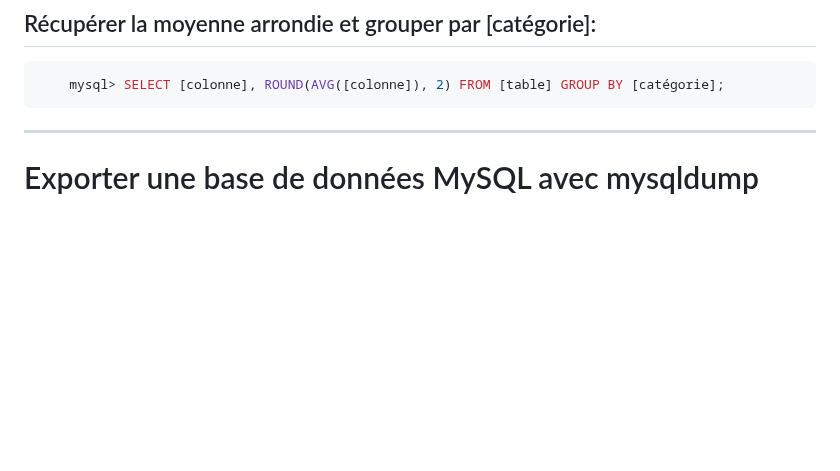
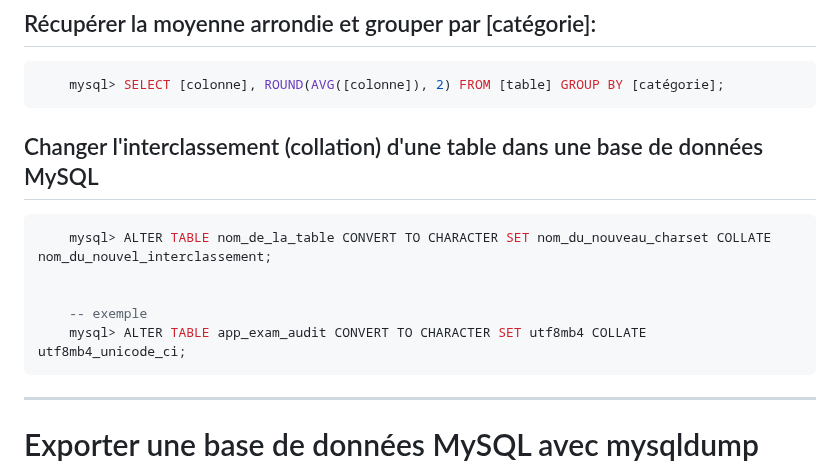
Before and after one commit to jonas18121/help, a Markdown page: Mysql/doc/doc.md, the part around the change. GitHub-like rendering; blank space fills up the shorter version.

````diff
--- a/Mysql/doc/doc.md
+++ b/Mysql/doc/doc.md
@@ -473,6 +473,16 @@ Exemple :
     mysql> SELECT [colonne], ROUND(AVG([colonne]), 2) FROM [table] GROUP BY [catégorie];
 ```
 
+## Changer l'interclassement (collation) d'une table dans une base de données MySQL
+
+```sql
+    mysql> ALTER TABLE nom_de_la_table CONVERT TO CHARACTER SET nom_du_nouveau_charset COLLATE nom_du_nouvel_interclassement;
+
+
+    -- exemple
+    mysql> ALTER TABLE app_exam_audit CONVERT TO CHARACTER SET utf8mb4 COLLATE utf8mb4_unicode_ci;
+```
+
 
 <hr>
 
````
Also changed, not shown: Symfony/doc/controle_de_log.md (added, +19 -0 lines).
